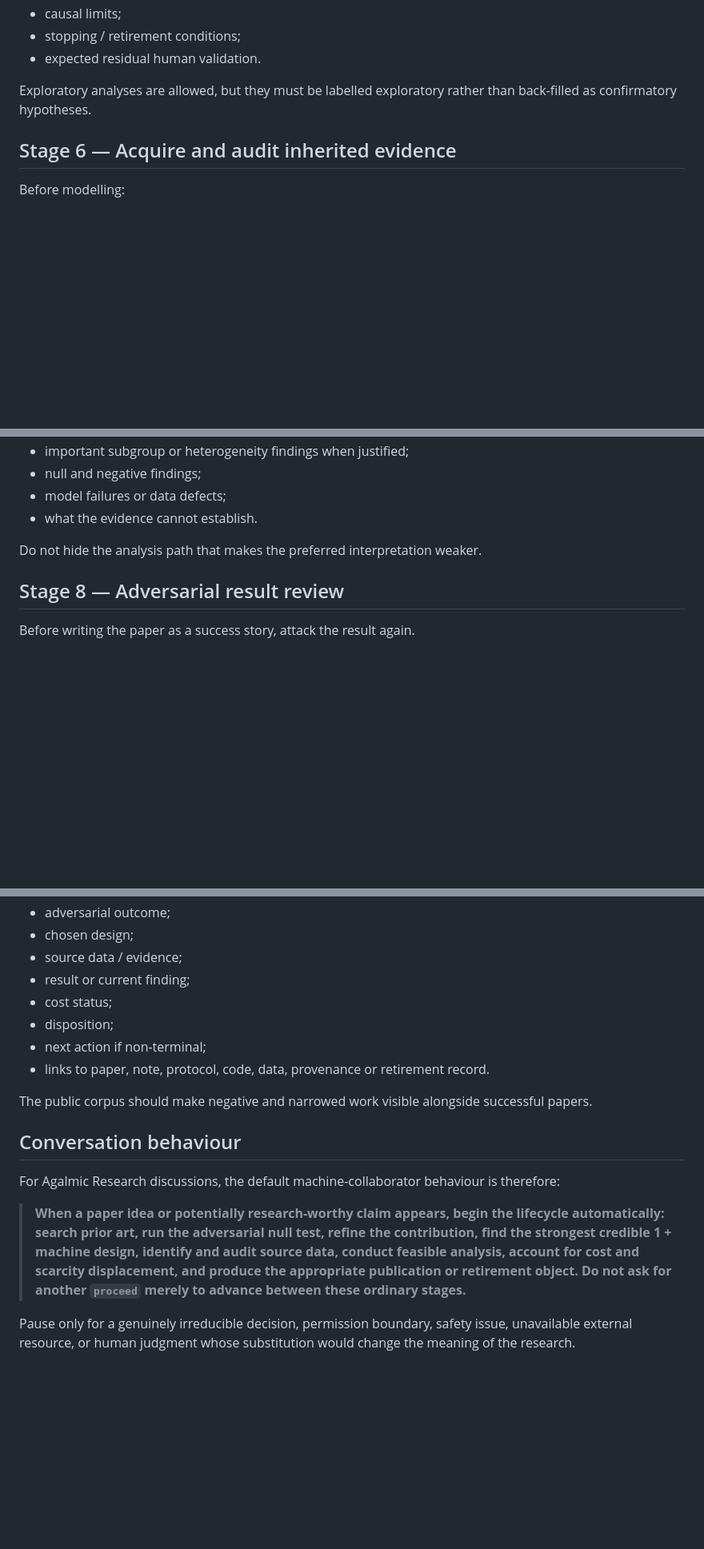
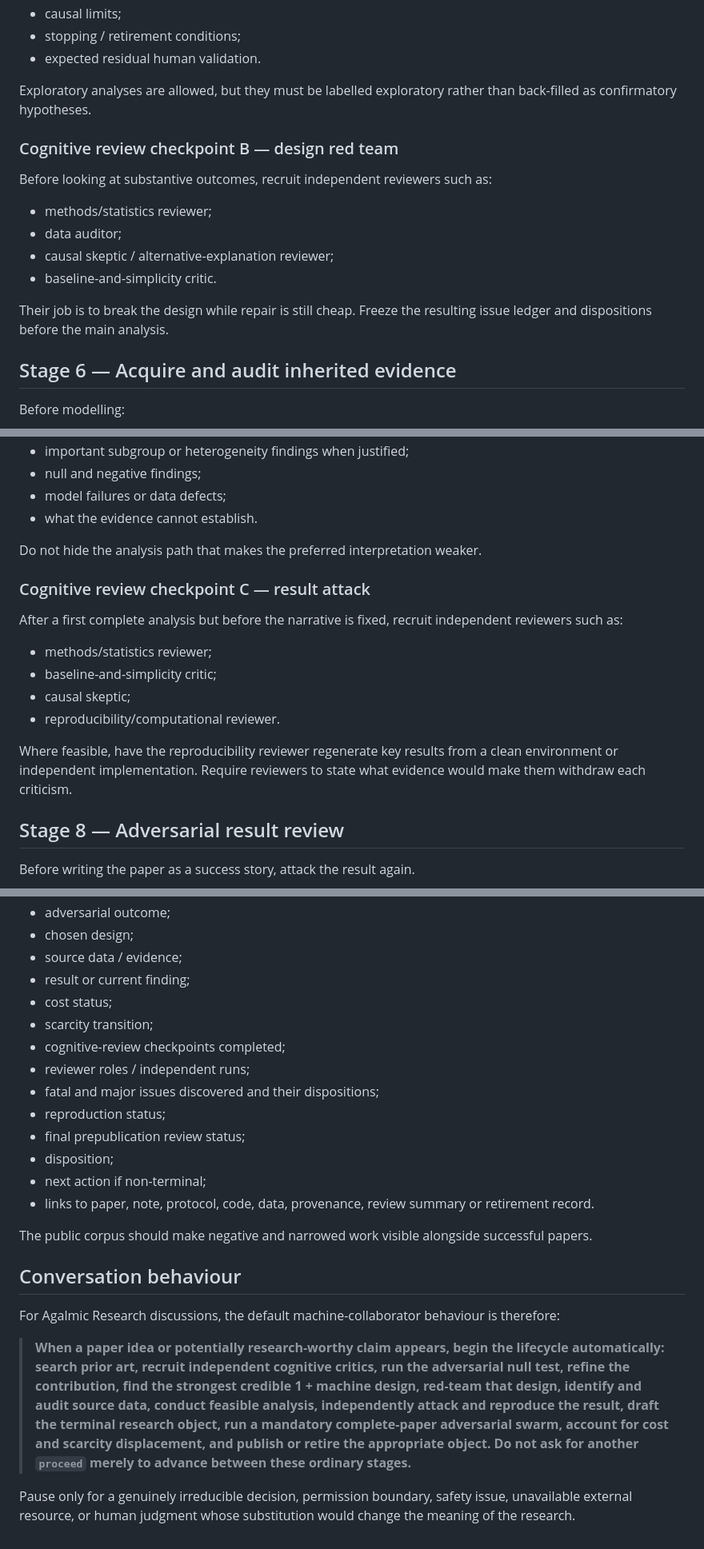
Before and after one commit to TsatsuAmable/agalmicresearch, a Markdown page: docs/RESEARCH_COMPLETION_LIFECYCLE.md, 3 parts joined by grey strips. Shown at 80% size. Drawn GitHub-style; blank space fills up the shorter version.

```diff
--- a/docs/RESEARCH_COMPLETION_LIFECYCLE.md
+++ b/docs/RESEARCH_COMPLETION_LIFECYCLE.md
@@ -136,6 +146,17 @@ Before substantive analysis, record:
 
 Exploratory analyses are allowed, but they must be labelled exploratory rather than back-filled as confirmatory hypotheses.
 
+### Cognitive review checkpoint B — design red team
+
+Before looking at substantive outcomes, recruit independent reviewers such as:
+
+- methods/statistics reviewer;
+- data auditor;
+- causal skeptic / alternative-explanation reviewer;
+- baseline-and-simplicity critic.
+
+Their job is to break the design while repair is still cheap. Freeze the resulting issue ledger and dispositions before the main analysis.
+
 ## Stage 6 — Acquire and audit inherited evidence
 
 Before modelling:
@@ -169,6 +190,17 @@ At minimum report:
 
 Do not hide the analysis path that makes the preferred interpretation weaker.
 
+### Cognitive review checkpoint C — result attack
+
+After a first complete analysis but before the narrative is fixed, recruit independent reviewers such as:
+
+- methods/statistics reviewer;
+- baseline-and-simplicity critic;
+- causal skeptic;
+- reproducibility/computational reviewer.
+
+Where feasible, have the reproducibility reviewer regenerate key results from a clean environment or independent implementation. Require reviewers to state what evidence would make them withdraw each criticism.
+
 ## Stage 8 — Adversarial result review
 
 Before writing the paper as a success story, attack the result again.
@@ -255,9 +334,15 @@ Every screened research candidate that reaches substantive prior-art or empirica
 - source data / evidence;
 - result or current finding;
 - cost status;
+- scarcity transition;
+- cognitive-review checkpoints completed;
+- reviewer roles / independent runs;
+- fatal and major issues discovered and their dispositions;
+- reproduction status;
+- final prepublication review status;
 - disposition;
 - next action if non-terminal;
-- links to paper, note, protocol, code, data, provenance or retirement record.
+- links to paper, note, protocol, code, data, provenance, review summary or retirement record.
 
 The public corpus should make negative and narrowed work visible alongside successful papers.
 
@@ -265,6 +350,6 @@ The public corpus should make negative and narrowed work visible alongside succe
 
 For Agalmic Research discussions, the default machine-collaborator behaviour is therefore:
 
-> **When a paper idea or potentially research-worthy claim appears, begin the lifecycle automatically: search prior art, run the adversarial null test, refine the contribution, find the strongest credible 1 + machine design, identify and audit source data, conduct feasible analysis, account for cost and scarcity displacement, and produce the appropriate publication or retirement object. Do not ask for another `proceed` merely to advance between these ordinary stages.**
+> **When a paper idea or potentially research-worthy claim appears, begin the lifecycle automatically: search prior art, recruit independent cognitive critics, run the adversarial null test, refine the contribution, find the strongest credible 1 + machine design, red-team that design, identify and audit source data, conduct feasible analysis, independently attack and reproduce the result, draft the terminal research object, run a mandatory complete-paper adversarial swarm, account for cost and scarcity displacement, and publish or retire the appropriate object. Do not ask for another `proceed` merely to advance between these ordinary stages.**
 
 Pause only for a genuinely irreducible decision, permission boundary, safety issue, unavailable external resource, or human judgment whose substitution would change the meaning of the research.
```
Also changed, not shown: other parts of docs/RESEARCH_COMPLETION_LIFECYCLE.md (+63 -6 lines).
